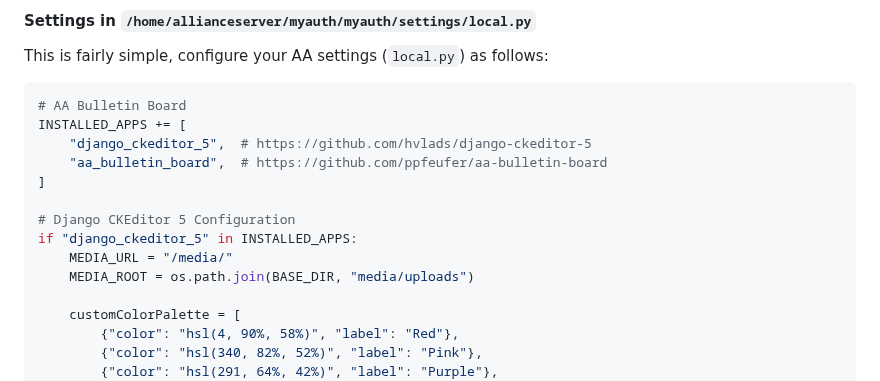
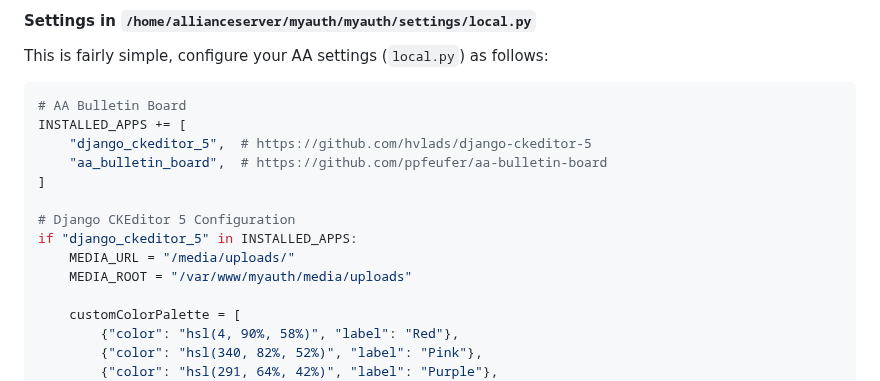
Before and after one commit to ppfeufer/aa-bulletin-board, a Markdown page: README.md, the part around the change. Drawn GitHub-style.

Commit message:
[FIX] Upload directory for CKEditor

```diff
--- a/README.md
+++ b/README.md
@@ -95,8 +95,8 @@ INSTALLED_APPS += [
 
 # Django CKEditor 5 Configuration
 if "django_ckeditor_5" in INSTALLED_APPS:
-    MEDIA_URL = "/media/"
-    MEDIA_ROOT = os.path.join(BASE_DIR, "media/uploads")
+    MEDIA_URL = "/media/uploads/"
+    MEDIA_ROOT = "/var/www/myauth/media/uploads"
 
     customColorPalette = [
         {"color": "hsl(4, 90%, 58%)", "label": "Red"},
```
Also changed, not shown: CHANGELOG.md (+2 -2 lines).
